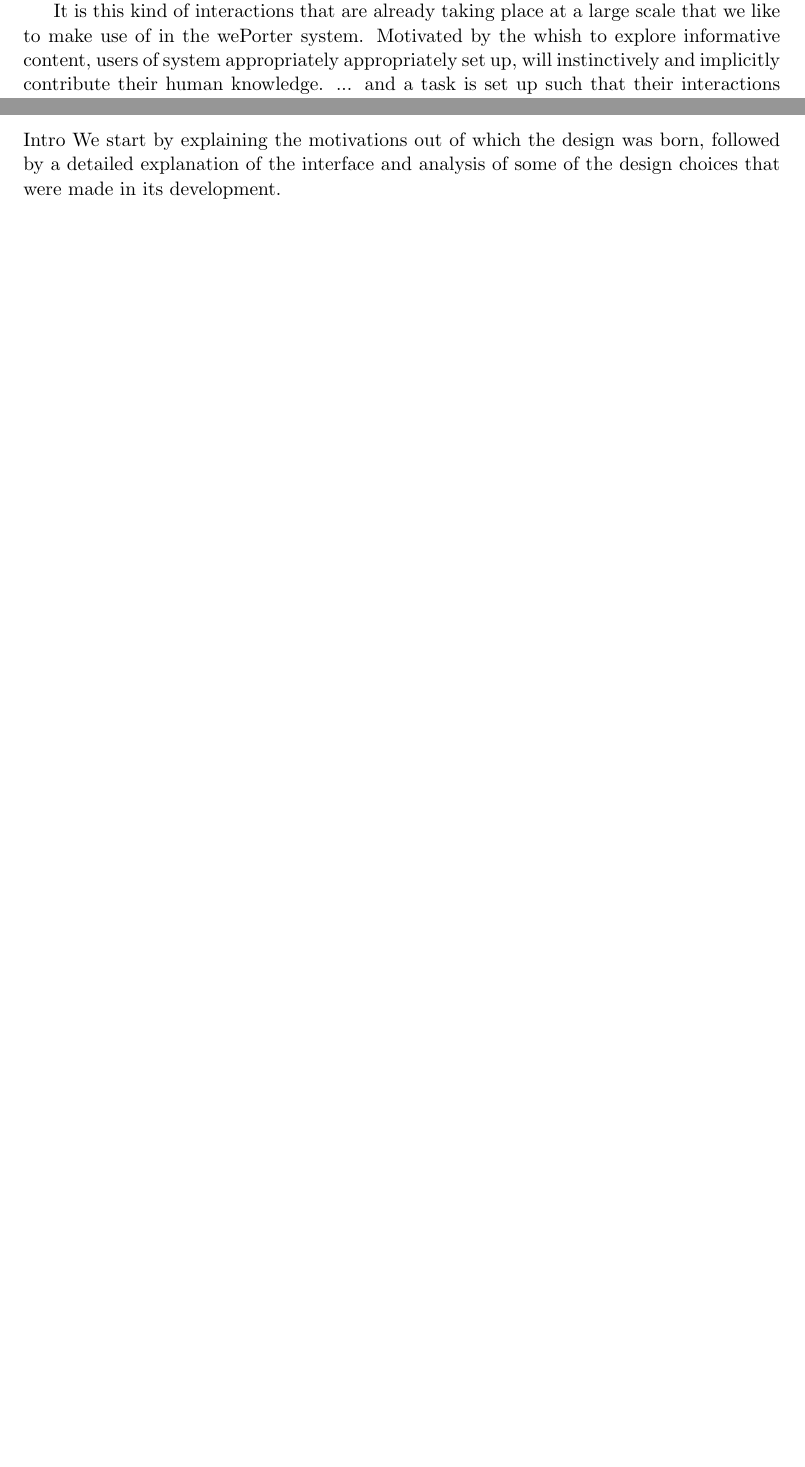
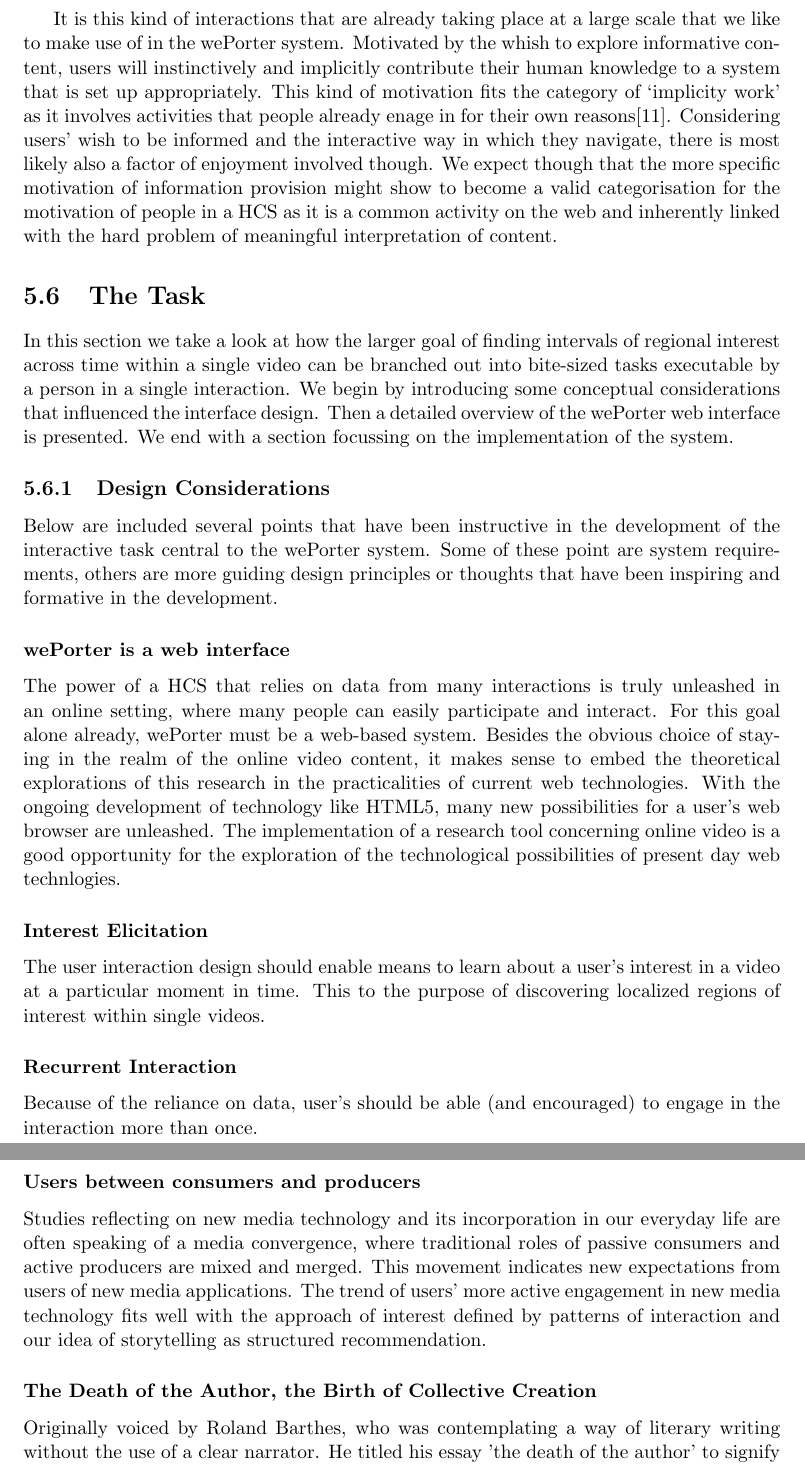
Before and after one commit to phillchill/dissertation, a LaTeX thesis (dissertation_main.tex, which reads tex/main/weporter.tex): two parts of pages 15 and 16 of 24 before the commit and two parts of pages 16 and 17 of 26 after it, joined at a grey line, cut so that both start at the same text, the shorter picture padded with empty space. Compiled offline with pdfLaTeX.

Commit message:
weporter task principles draft

```diff
--- a/tex/main/weporter.tex
+++ b/tex/main/weporter.tex
@@ -111,18 +116,42 @@ While the journalism study above focusses on videos with the `News \& Politics'
 
 The wePorter system focusses on these kinds of topically related sets that people are currently exploring interactively by browsing from one video to the next. This way of navigation is an intermediary between the goals of \textit{goal-oriented browse} and \textit{unarticulated want}. The unarticulated want is now encapsulated by the event but users still roam freely within this topicalized set of content. By navigating from video to video, watching some and skipping others, users leave attentional traces that give valuable insight into a user's intentional standpoint.
 
-It is this kind of interactions that are already taking place at a large scale that we like to make use of in the wePorter system. Motivated by the whish to explore informative content, users of system appropriately appropriately set up, will instinctively and implicitly contribute their human knowledge.
-...
-and a task is set up such that their interactions are recorded as contributions to solving small instances of a larger problem we have two of the three ingredients of our human computation system in place.
+It is this kind of interactions that are already taking place at a large scale that we like to make use of in the wePorter system. Motivated by the whish to explore informative content, users will instinctively and implicitly contribute their human knowledge to a system that is set up appropriately. This kind of motivation fits the category of `implicity work' as it involves activities that people already enage in for their own reasons\cite{Quinn:2011us}. Considering users' wish to be informed and the interactive way in which they navigate, there is most likely also a factor of enjoyment involved though. We expect though that the more specific motivation of information provision might show to become a valid categorisation for the motivation of people in a HCS as it is a common activity on the web and inherently linked with the hard problem of meaningful interpretation of content.
 
 \section{The Task}
 
-This would fall into what Quinn and Bederson would label as `implicit work' \cite{Quinn:2011us}.
-\subsection{Between consumer and producer}
+In this section we take a look at how the larger goal of finding intervals of regional interest across time within a single video can be branched out into bite-sized tasks executable by a person in a single interaction. We begin by introducing some conceptual considerations that influenced the interface design. Then a detailed overview of the wePorter web interface is presented. We end with a  section focussing on the implementation of the system.
+
+\subsection{Design Considerations}
+Below are included several points that have been instructive in the development of the interactive task central to the wePorter system. Some of these point are system requirements, others are more guiding design principles or thoughts that have been inspiring and formative in the development.
+
+\subsubsection{wePorter is a web interface}
+The power of a HCS that relies on data from many interactions is truly unleashed in an online setting, where many people can easily participate and interact. For this goal alone already, wePorter must be a web-based system.
+Besides the obvious choice of staying in the realm of the online video content, it makes sense to embed the theoretical explorations of this research in the practicalities of current web technologies. With the ongoing development of technology like HTML5, many new possibilities for a user's web browser are unleashed. The implementation of a research tool concerning online video is a good opportunity for the exploration of the technological possibilities of present day web technlogies.
+
+\subsubsection{Interest Elicitation}
+The user interaction design should enable means to learn about a user's interest in a video at a particular moment in time. This to the purpose of discovering localized regions of interest within single videos.
+
+\subsubsection{Recurrent Interaction}
+Because of the reliance on data, user's should be able (and encouraged) to engage in the interaction more than once.
+
+\subsubsection{Users between consumers and producers}
+Studies reflecting on new media technology and its incorporation in our everyday life are often speaking of a media convergence, where traditional roles of passive consumers and active producers are mixed and merged. This movement indicates new expectations from users of new media applications. The trend of users' more active engagement in new media technology fits well with the approach of interest defined by patterns of interaction and our idea of storytelling as structured recommendation.
+
+\subsubsection{The Death of the Author, the Birth of Collective Creation}
+Originally voiced by Roland Barthes, who was contemplating a way of literary writing without the use of a clear narrator. He titled his essay 'the death of the author' to signify the lack of presence of an author in written work following this style of writing. In our aim of reconfiguring interesting subclips in a new arrangement, the issue of authorship surfaces in a new context.
+
+New forms of digital content licencing, like creative commons, mean that it is now possible for content uploaded by its original creator, to be used under specified conditions in a new piece of work by someone else. These kinds of licences make it possible for works not only to be used and remixed by other individuals, but also to be incorporated in algorithmically constructed reconfigurations.
+
+\subsection{The Interface}
 
 
-Intro
-We start by explaining the motivations out of which the design was born, followed by a detailed explanation of the interface and analysis of some of the design choices that were made in its development.
+
+
+In order to get an idea of how interest of people varies across time within a single piece of video
+
+
+\subsection{Between consumer and producer}
 
 Between Couch Potato and Video Editor
 The interaction here presented is the result of a design process motivated by the wish to solve a challenge:
```
Also changed, not shown: tex/main/future.tex (+3 -0 lines), dissertation_main.pdf, img/cc.png (added), tex/main/weporter.tex (19 more changed lines), 4 other files.
